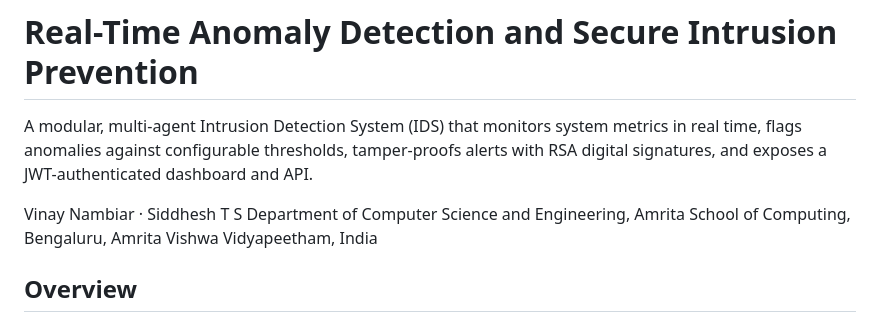
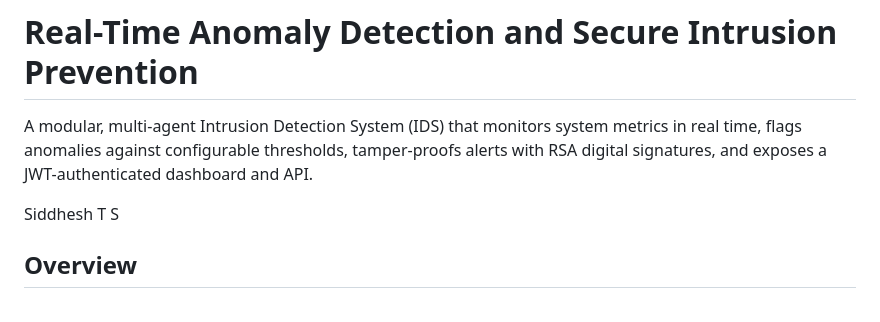
Before and after one commit to siddhusam23/Data-Science-Portfolio-ML-DL-Projects, a Markdown page: realtime-ids/realtime-ids/README.md, the part around the change. GitHub-like rendering.

```diff
--- a/realtime-ids/realtime-ids/README.md
+++ b/realtime-ids/realtime-ids/README.md
@@ -5,9 +5,7 @@ metrics in real time, flags anomalies against configurable thresholds,
 tamper-proofs alerts with RSA digital signatures, and exposes a
 JWT-authenticated dashboard and API.
 
-Vinay Nambiar · Siddhesh T S
-Department of Computer Science and Engineering, Amrita School of Computing,
-Bengaluru, Amrita Vishwa Vidyapeetham, India
+ Siddhesh T S
 
 ## Overview
 
```
